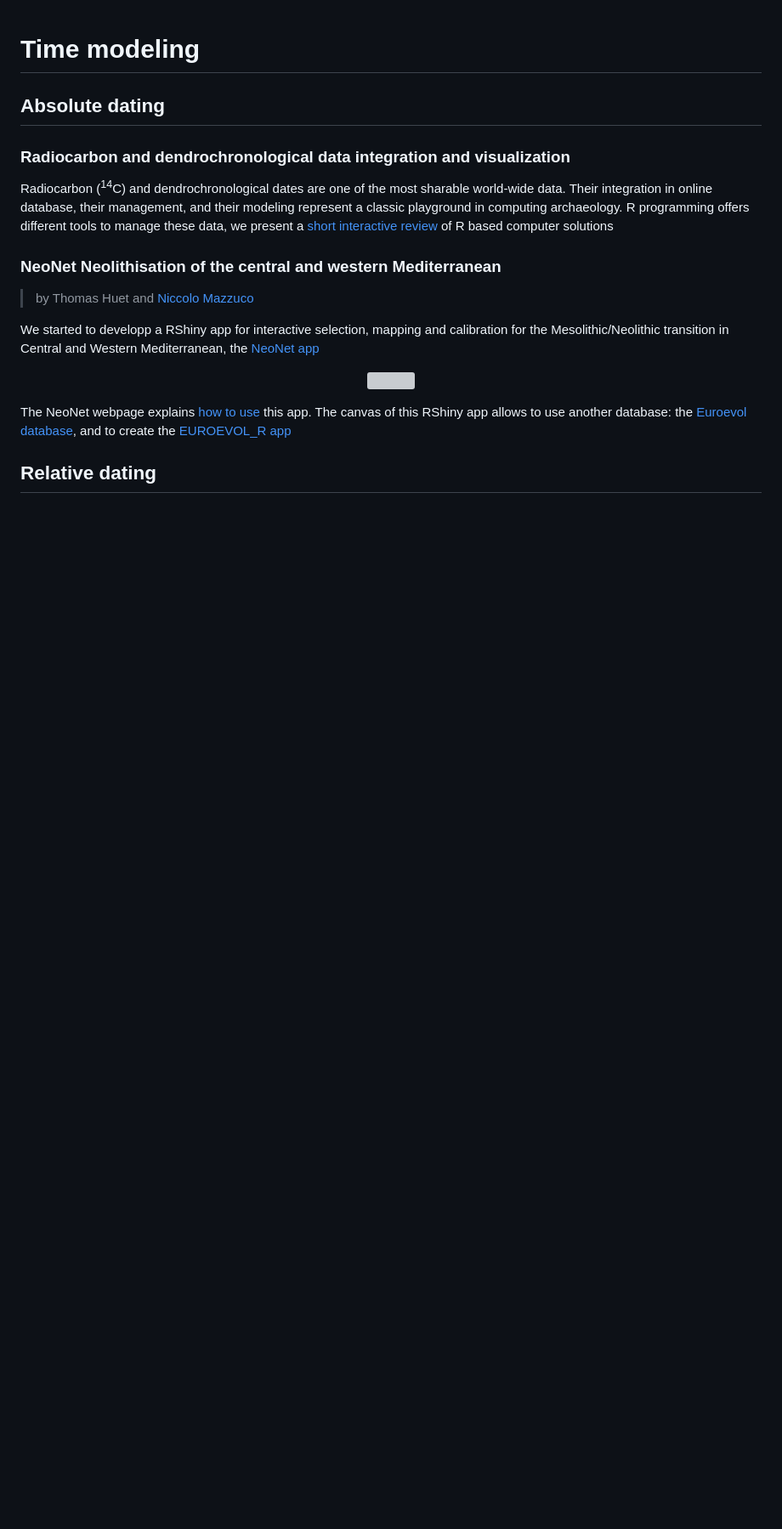
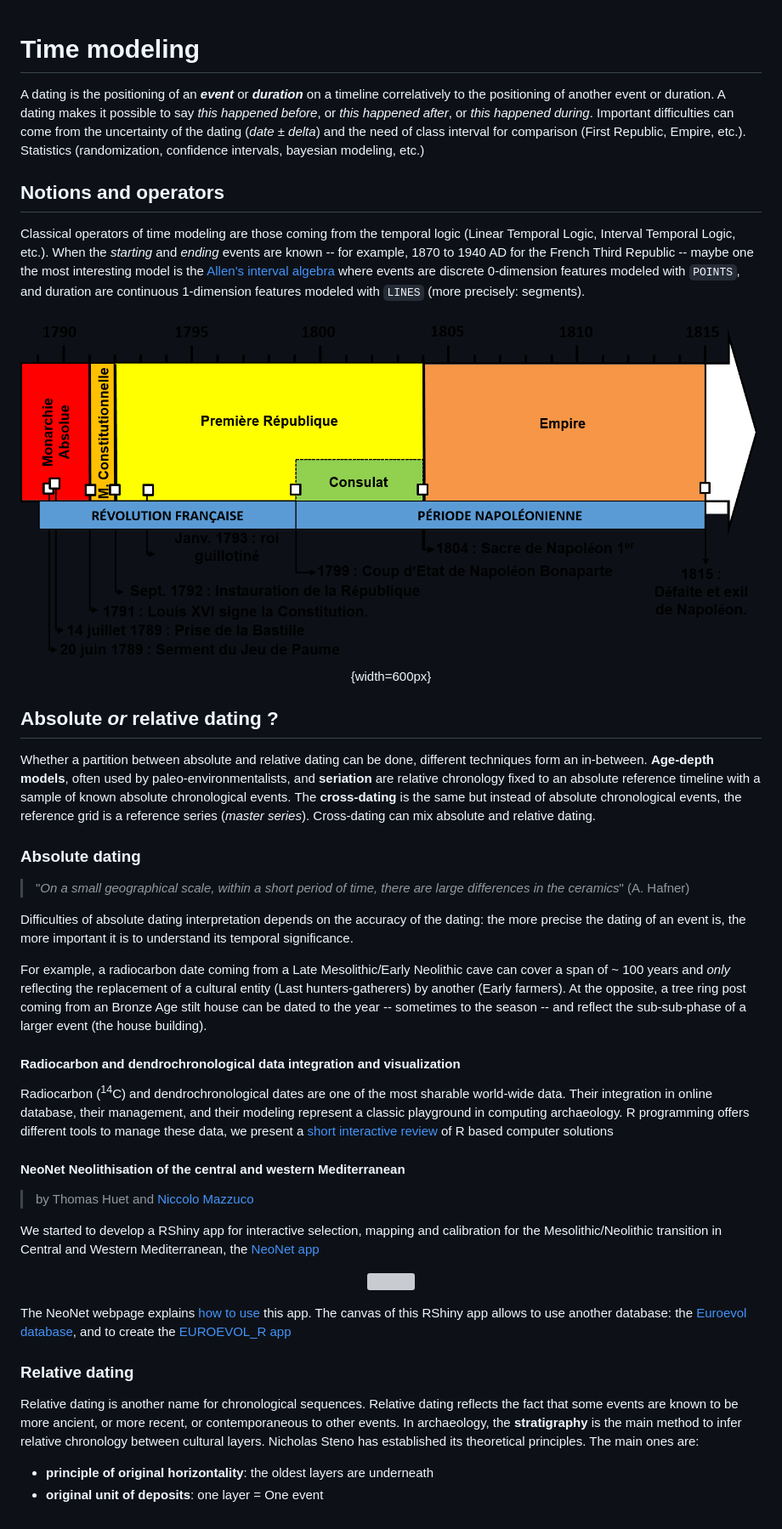
Before and after one commit to zoometh/C14, a Markdown page: README.md, the part around the change. Shown: that part at 85% size. Drawn GitHub-style; pictures changed too: docs/imgs/events_duration.png (added); blank space fills up the shorter version; grey boxes are pictures that could not be loaded.

```diff
--- a/README.md
+++ b/README.md
@@ -1,24 +1,48 @@
 # Time modeling
 
+A dating is the positioning of an ***event*** or ***duration*** on a timeline correlatively to the positioning of another event or duration. A dating makes it possible to say *this happened before*, or *this happened after*, or *this happened during*. Important difficulties can come from the uncertainty of the dating (*date* ± *delta*) and the need of class interval for comparison (First Republic, Empire, etc.). Statistics (randomization, confidence intervals, bayesian modeling, etc.)
 
+## Notions and operators
 
-## Absolute dating
-
-### Radiocarbon and dendrochronological data integration and visualization
-
-Radiocarbon (<sup>14</sup>C) and dendrochronological dates are one of the most sharable world-wide data. Their integration in online database, their management, and their modeling represent a classic playground in computing archaeology. R programming offers different tools to manage these data, we present a [short interactive review](https://neolithic.shinyapps.io/C14dated_review/) of R based computer solutions
-
-### **NeoNet** Neolithisation of the central and western Mediterranean
-> by Thomas Huet and [Niccolo Mazzuco](nicco.mazzucco@gmail.com)
-
-We started to developp a RShiny app for interactive selection, mapping and calibration for the Mesolithic/Neolithic transition in Central and Western Mediterranean, the [NeoNet app](https://neolithic.shinyapps.io/NeoNet2/)
+Classical operators of time modeling are those coming from the temporal logic (Linear Temporal Logic, Interval Temporal Logic, etc.). When the *starting* and *ending* events are known -- for example, 1870 to 1940 AD for the French Third Republic -- maybe one the most interesting model is the [Allen's interval algebra](https://en.wikipedia.org/wiki/Allen%27s_interval_algebra) where events are discrete 0-dimension features modeled with `POINTS`, and duration are continuous 1-dimension features modeled with `LINES` (more precisely: segments).
 
 <center>
 
-[<img src="/docs/imgs/panel_map.png" width="500"/>](https://neolithic.shinyapps.io/NeoNet2/)
+![The French Revolution times](docs/imgs/events_duration.png){width=600px}
+
+</center>
+
+## Absolute *or* relative dating ?
+
+Whether a partition between absolute and relative dating can be done, different techniques form an in-between. **Age-depth models**, often used by paleo-environmentalists, and **seriation** are relative chronology fixed to an absolute reference timeline with a sample of known absolute chronological events. The **cross-dating** is the same but instead of absolute chronological events, the reference grid is a reference series (*master series*). Cross-dating can mix absolute and relative dating.
+
+### Absolute dating
+> <font size="3"> "*On a small geographical scale, within a short period of time, there are large differences in the ceramics*" (A. Hafner) </font>
+
+Difficulties of absolute dating interpretation depends on the accuracy of the dating: the more precise the dating of an event is, the more important it is to understand its temporal significance.
+
+For example, a radiocarbon date coming from a Late Mesolithic/Early Neolithic cave can cover a span of ~ 100 years and *only* reflecting the replacement of a cultural entity (Last hunters-gatherers) by another (Early farmers). At the opposite, a tree ring post coming from an Bronze Age stilt house can be dated to the year -- sometimes to the season -- and reflect the sub-sub-phase of a larger event (the house building).
+
+#### Radiocarbon and dendrochronological data integration and visualization
+
+Radiocarbon (<sup>14</sup>C) and dendrochronological dates are one of the most sharable world-wide data. Their integration in online database, their management, and their modeling represent a classic playground in computing archaeology. R programming offers different tools to manage these data, we present a [short interactive review](https://neolithic.shinyapps.io/AbsoluteDating/) of R based computer solutions
+
+#### **NeoNet** Neolithisation of the central and western Mediterranean
+> <font size="3"> by Thomas Huet and [Niccolo Mazzuco](nicco.mazzucco@gmail.com) </font>
+
+We started to develop a RShiny app for interactive selection, mapping and calibration for the Mesolithic/Neolithic transition in Central and Western Mediterranean, the [NeoNet app](https://neolithic.shinyapps.io/NeoNet2/)
+
+<center>
+
+[<img src="docs/imgs/panel_map.png" width="500"/>](https://neolithic.shinyapps.io/NeoNet2/)
 
 </center>
 
 The NeoNet webpage explains [how to use](https://zoometh.github.io/C14/neonet) this app. The canvas of this RShiny app allows to use another database: the [Euroevol database](http://discovery.ucl.ac.uk/1469811/), and to create the [EUROEVOL_R app](https://neolithic.shinyapps.io/Euroevol_R/)
 
-## Relative dating
+### Relative dating
+
+Relative dating is another name for chronological sequences. Relative dating reflects the fact that some events are known to be more ancient, or more recent, or contemporaneous to other events. In archaeology, the **stratigraphy** is the main method to infer relative chronology between cultural layers. Nicholas Steno has established its theoretical principles. The main ones are:
+
+* **principle of original horizontality**: the oldest layers are underneath
+* **original unit of deposits**: one layer = One event
```
Also changed, not shown: docs/imgs/allen_TL.png (added), 2 other files.
